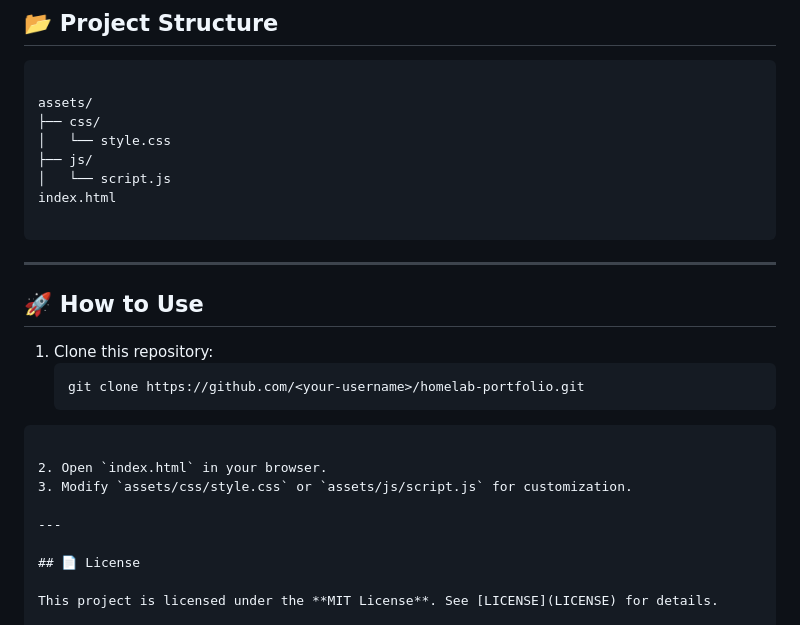
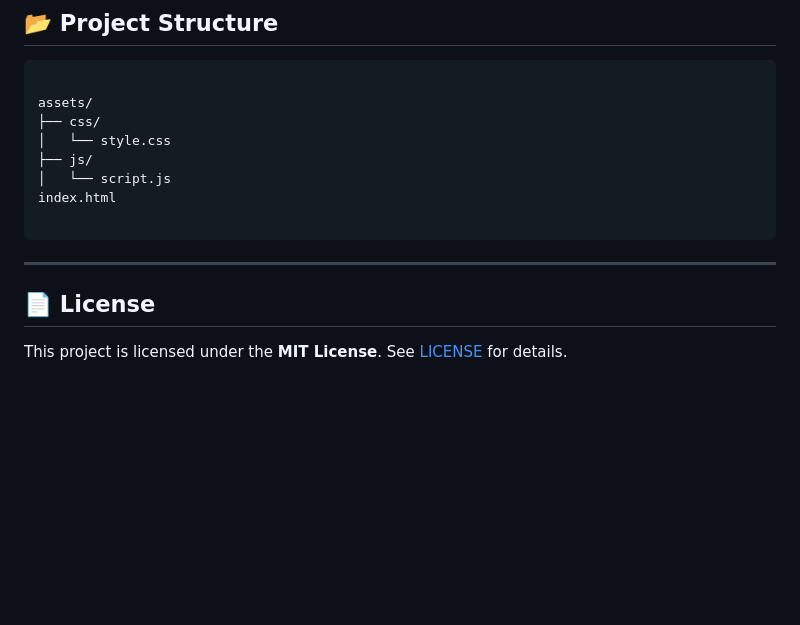
Before and after one commit to rajeshprasanth/rphomelab.in, a Markdown page: README.md, the part around the change. Drawn GitHub-style; blank space fills up the shorter version.

`````diff
--- a/README.md
+++ b/README.md
@@ -92,18 +92,6 @@ assets/
 index.html
 
 ````
-
----
-
-## 🚀 How to Use
-1. Clone this repository:
-   ```bash
-   git clone https://github.com/<your-username>/homelab-portfolio.git
-````
-
-2. Open `index.html` in your browser.
-3. Modify `assets/css/style.css` or `assets/js/script.js` for customization.
-
 ---
 
 ## 📄 License
`````
